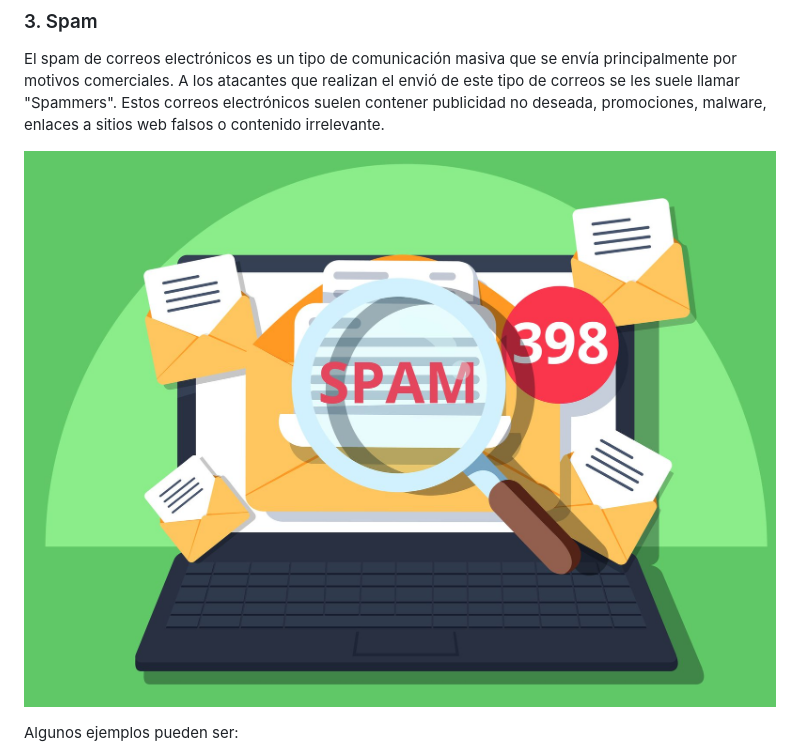
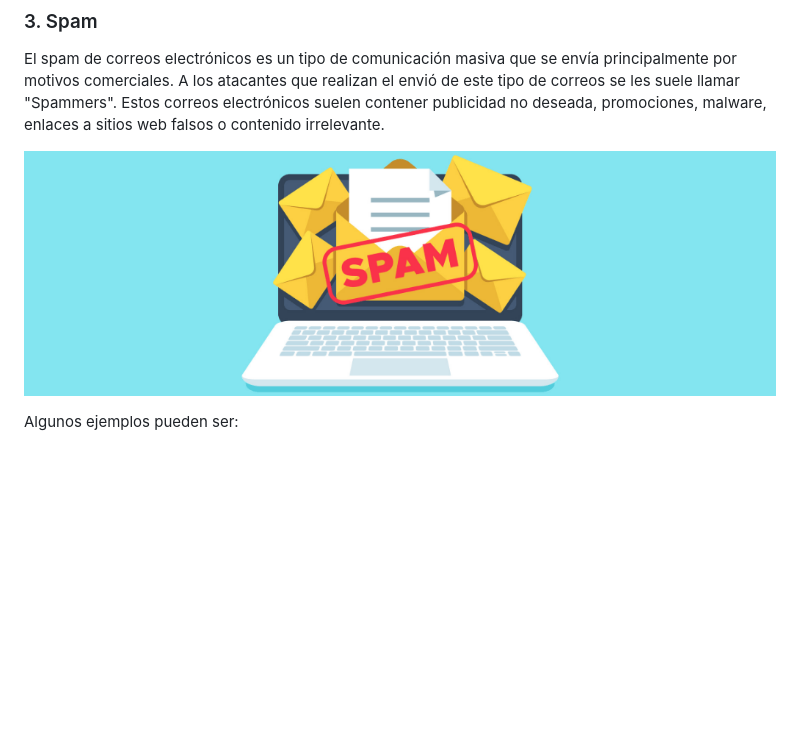
Before and after one commit to IES-Rafael-Alberti/G3-HACKING-ETICO, a Markdown page: proyecto_2/Investigación_correos_Raúl.md, the part around the change. Drawn GitHub-style; pictures changed too: proyecto_2/img/spam.png (added); blank space fills up the shorter version.

Commit message:
Corrección de texto e imagen

```diff
--- a/proyecto_2/Investigación_correos_Raúl.md
+++ b/proyecto_2/Investigación_correos_Raúl.md
@@ -36,7 +36,7 @@ Si bien es similar al phishing, estos dos ataques son distintos. El phishing bus
 
 El spam de correos electrónicos es un tipo de comunicación masiva que se envía principalmente por motivos comerciales. A los atacantes que realizan el envió de este tipo de correos se les suele llamar "Spammers". Estos correos electrónicos suelen contener publicidad no deseada, promociones, malware, enlaces a sitios web falsos o contenido irrelevante.
 
-![Alt text](./img/spam-1.jpg)
+![Alt text](./img/spam.png)
 
 Algunos ejemplos pueden ser:
 
```
